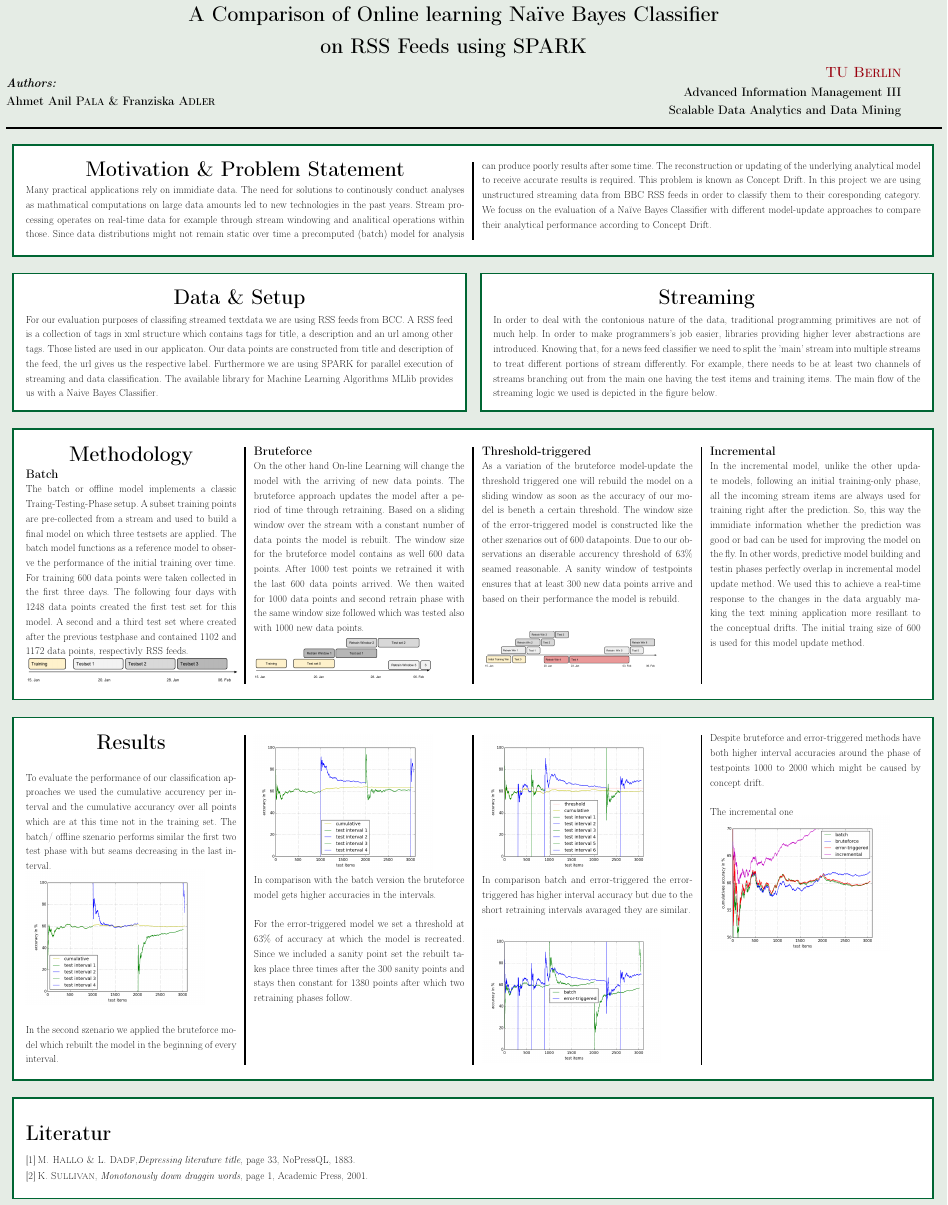
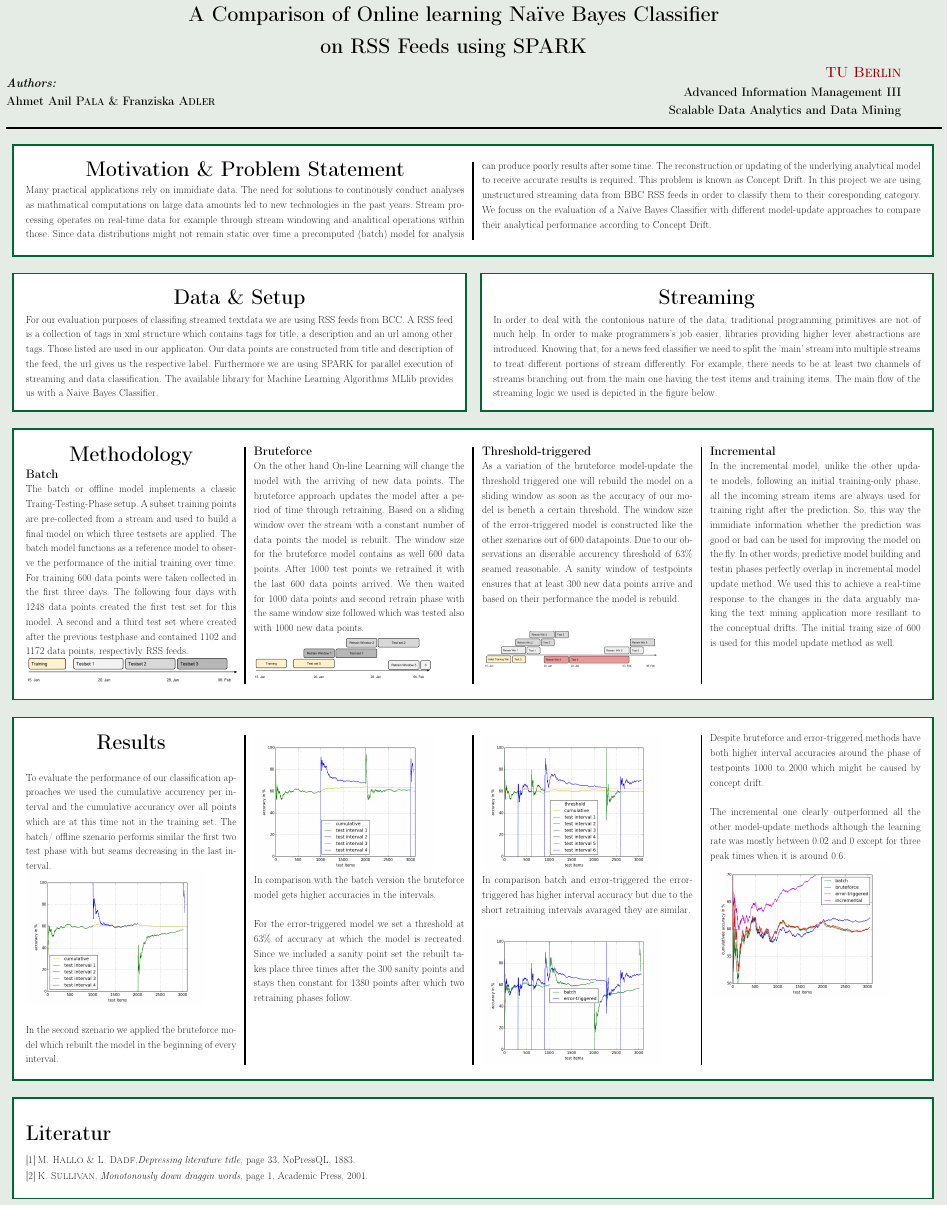
Before and after one commit to aanilpala/rss_categorization, a LaTeX poster (poster/poster.tex, which reads poster/ContentFiles/methology.tex, poster/ContentFiles/results.tex): the whole page. Compiled offline with pdfLaTeX.

Commit message:
incremental model observations text is added

```diff
--- a/poster/ContentFiles/methology.tex
+++ b/poster/ContentFiles/methology.tex
@@ -14,4 +14,4 @@ As a variation of the bruteforce model-update the threshold triggered one will r
 \\
 \includegraphics[width=0.2\textwidth]{./time_models/Errortriggered}\\
 \textbf{\large Incremental}\\
-In the incremental model, unlike the other update models, following an initial training-only phase, all the incoming stream items are always used for training right after the prediction. So, this way the immidiate information whether the prediction was good or bad can be used for improving the model on the fly. In other words, predictive model building and testin phases perfectly overlap in incremental model update method. We used this to achieve a real-time response to the changes in the data arguably making the text mining application more resillant to the conceptual drifts. The initial traing size of 600 is used for this model update method.
+In the incremental model, unlike the other update models, following an initial training-only phase, all the incoming stream items are always used for training right after the prediction. So, this way the immidiate information whether the prediction was good or bad can be used for improving the model on the fly. In other words, predictive model building and testin phases perfectly overlap in incremental model update method. We used this to achieve a real-time response to the changes in the data arguably making the text mining application more resillant to the conceptual drifts. The initial traing size of 600 is used for this model update method as well.
--- a/poster/ContentFiles/results.tex
+++ b/poster/ContentFiles/results.tex
@@ -15,6 +15,6 @@ In comparison batch and error-triggered the error-triggered has higher interval
 Despite bruteforce and error-triggered methods have both higher interval accuracies around the phase of testpoints 1000 to 2000 which might be caused by concept drift.
 \\
 
-The incremental one
+The incremental one clearly outperformed all the other model-update methods although the learning rate was mostly between 0.02 and 0 except for three peak times when it is around 0.6.
 
    \includegraphics[width=0.2\textwidth]{./plots/allAccuracies}\\
```
Also changed, not shown: poster/streaming_diagram.png (added).
